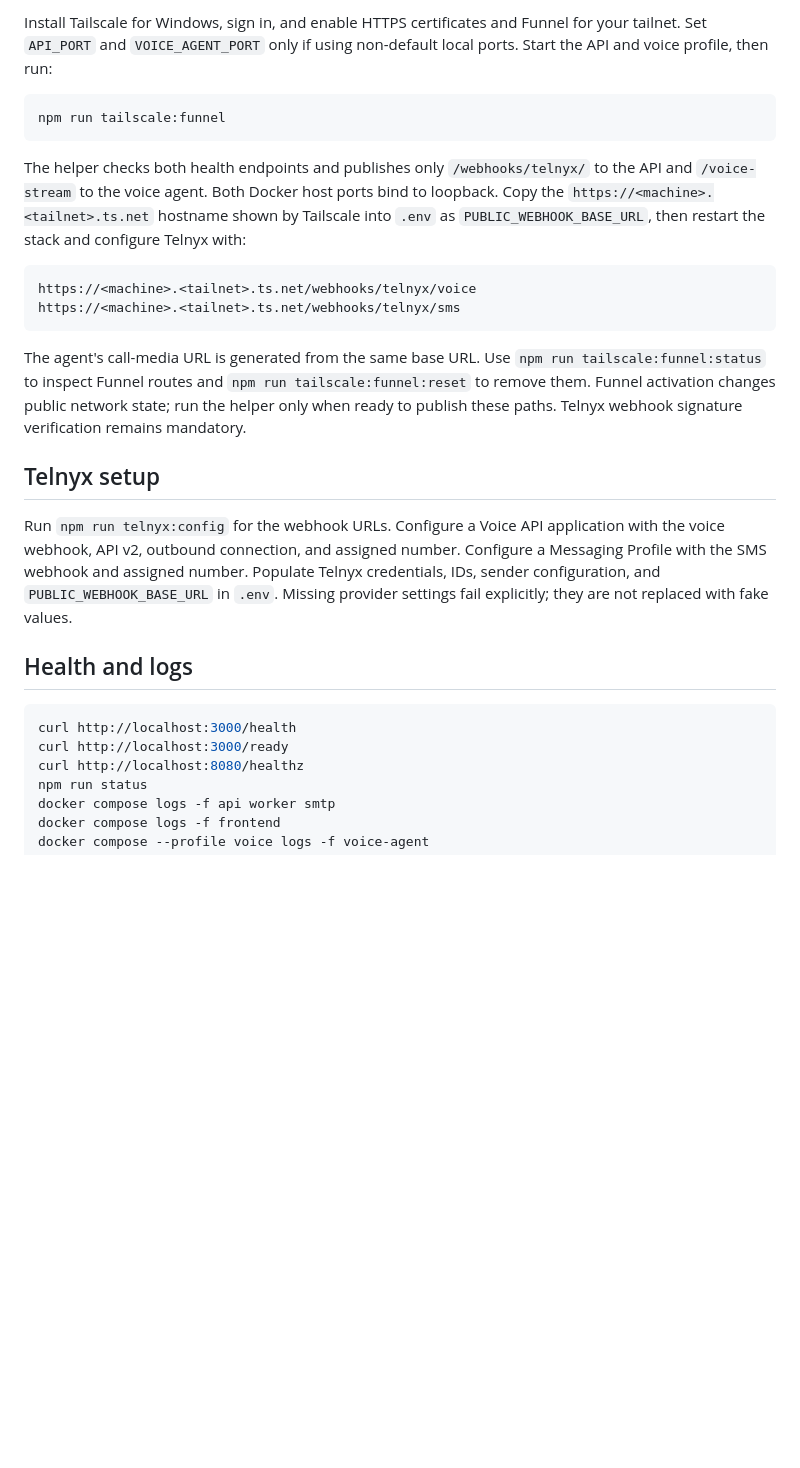
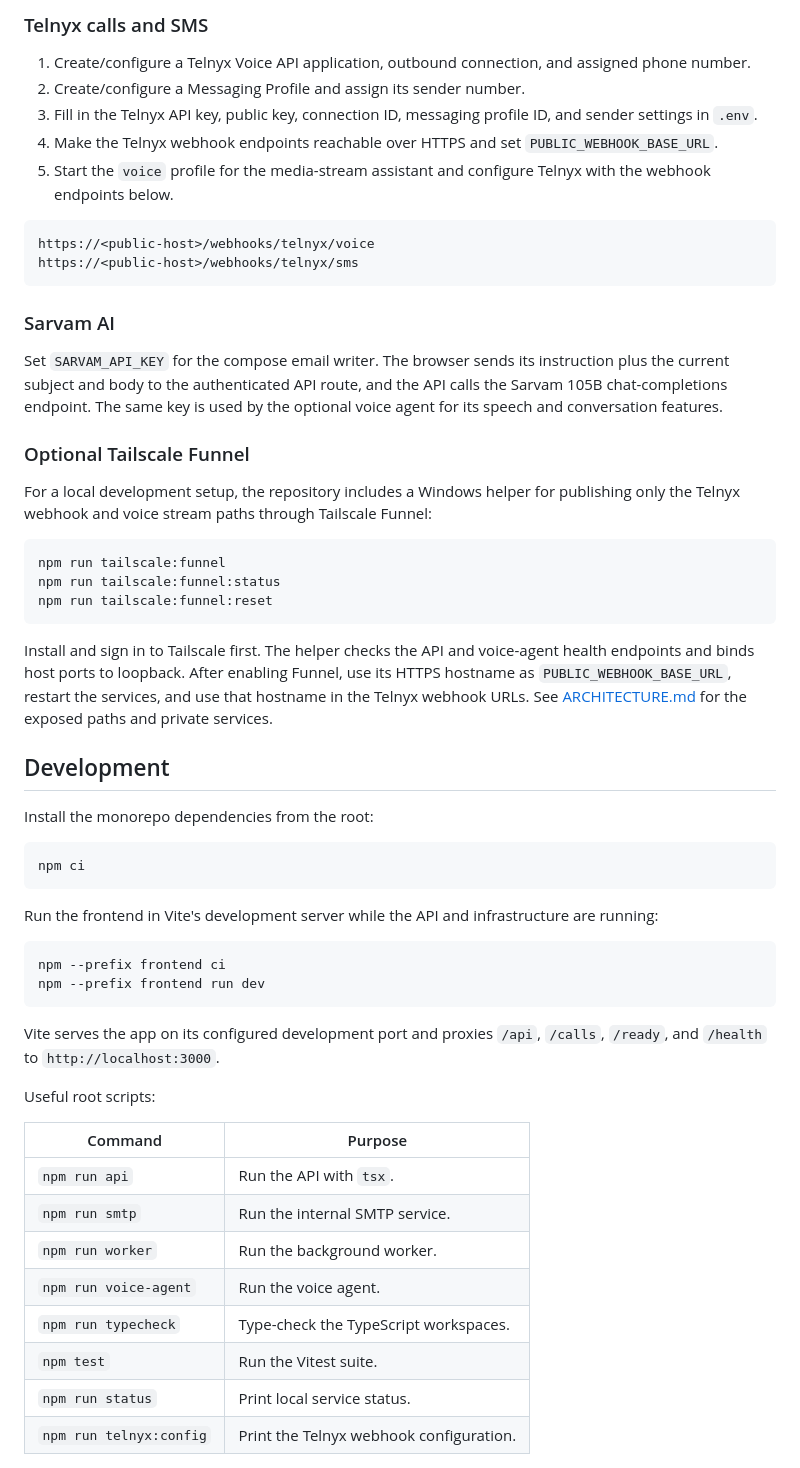
Before and after one commit to TS47Andres/Syscall, a Markdown page: README.md, the part around one of its changes. Drawn GitHub-style; blank space fills up the shorter version.

````diff
--- a/README.md
+++ b/README.md
@@ -49,29 +161,60 @@ After completing a request, the assistant asks whether any other help is needed
 
-Install Tailscale for Windows, sign in, and enable HTTPS certificates and Funnel for your tailnet. Set `API_PORT` and `VOICE_AGENT_PORT` only if using non-default local ports. Start the API and voice profile, then run:
+### Telnyx calls and SMS
+
+1. Create/configure a Telnyx Voice API application, outbound connection, and assigned phone number.
+2. Create/configure a Messaging Profile and assign its sender number.
+3. Fill in the Telnyx API key, public key, connection ID, messaging profile ID, and sender settings in `.env`.
+4. Make the Telnyx webhook endpoints reachable over HTTPS and set `PUBLIC_WEBHOOK_BASE_URL`.
+5. Start the `voice` profile for the media-stream assistant and configure Telnyx with the webhook endpoints below.
+
+```text
+https://<public-host>/webhooks/telnyx/voice
+https://<public-host>/webhooks/telnyx/sms
+```
+
+### Sarvam AI
+
+Set `SARVAM_API_KEY` for the compose email writer. The browser sends its instruction plus the current subject and body to the authenticated API route, and the API calls the Sarvam 105B chat-completions endpoint. The same key is used by the optional voice agent for its speech and conversation features.
+
+### Optional Tailscale Funnel
+
+For a local development setup, the repository includes a Windows helper for publishing only the Telnyx webhook and voice stream paths through Tailscale Funnel:
 
 ```powershell
 npm run tailscale:funnel
+npm run tailscale:funnel:status
+npm run tailscale:funnel:reset
 ```
 
-The helper checks both health endpoints and publishes only `/webhooks/telnyx/` to the API and `/voice-stream` to the voice agent. Both Docker host ports bind to loopback. Copy the `https://<machine>.<tailnet>.ts.net` hostname shown by Tailscale into `.env` as `PUBLIC_WEBHOOK_BASE_URL`, then restart the stack and configure Telnyx with:
+Install and sign in to Tailscale first. The helper checks the API and voice-agent health endpoints and binds host ports to loopback. After enabling Funnel, use its HTTPS hostname as `PUBLIC_WEBHOOK_BASE_URL`, restart the services, and use that hostname in the Telnyx webhook URLs. See [ARCHITECTURE.md](ARCHITECTURE.md#network-boundaries) for the exposed paths and private services.
 
-```text
-https://<machine>.<tailnet>.ts.net/webhooks/telnyx/voice
-https://<machine>.<tailnet>.ts.net/webhooks/telnyx/sms
+## Development
+
+Install the monorepo dependencies from the root:
+
+```powershell
+npm ci
 ```
 
-The agent's call-media URL is generated from the same base URL. Use `npm run tailscale:funnel:status` to inspect Funnel routes and `npm run tailscale:funnel:reset` to remove them. Funnel activation changes public network state; run the helper only when ready to publish these paths. Telnyx webhook signature verification remains mandatory.
-
-## Telnyx setup
-
-Run `npm run telnyx:config` for the webhook URLs. Configure a Voice API application with the voice webhook, API v2, outbound connection, and assigned number. Configure a Messaging Profile with the SMS webhook and assigned number. Populate Telnyx credentials, IDs, sender configuration, and `PUBLIC_WEBHOOK_BASE_URL` in `.env`. Missing provider settings fail explicitly; they are not replaced with fake values.
-
-## Health and logs
+Run the frontend in Vite's development server while the API and infrastructure are running:
 
 ```powershell
-curl http://localhost:3000/health
-curl http://localhost:3000/ready
-curl http://localhost:8080/healthz
-npm run status
-docker compose logs -f api worker smtp
-docker compose logs -f frontend
+npm --prefix frontend ci
+npm --prefix frontend run dev
+```
+
+Vite serves the app on its configured development port and proxies `/api`, `/calls`, `/ready`, and `/health` to `http://localhost:3000`.
+
+Useful root scripts:
+
+| Command | Purpose |
+| --- | --- |
+| `npm run api` | Run the API with `tsx`. |
+| `npm run smtp` | Run the internal SMTP service. |
+| `npm run worker` | Run the background worker. |
+| `npm run voice-agent` | Run the voice agent. |
+| `npm run typecheck` | Type-check the TypeScript workspaces. |
+| `npm test` | Run the Vitest suite. |
+| `npm run status` | Print local service status. |
+| `npm run telnyx:config` | Print the Telnyx webhook configuration. |
+
````
Also changed, not shown: other parts of README.md (+191 -38 lines), ARCHITECTURE.md (+156 -68 lines).
